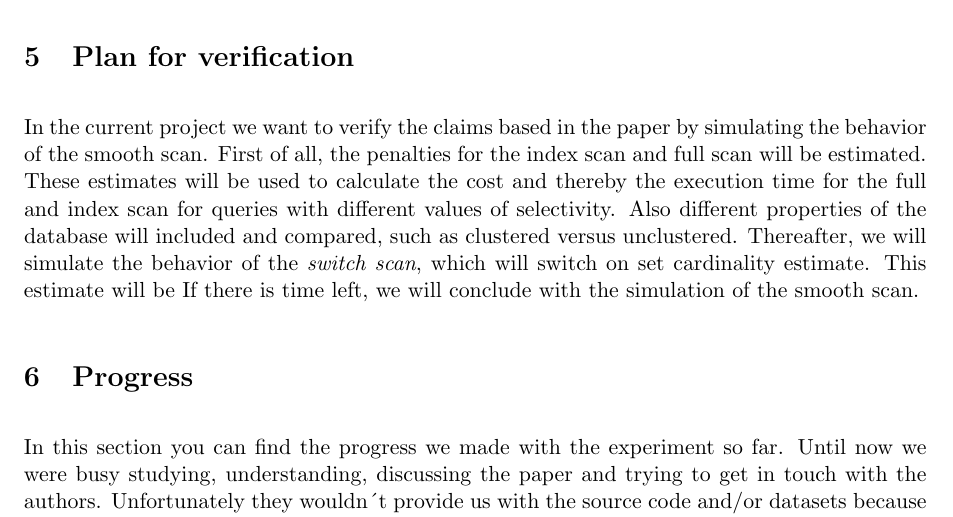
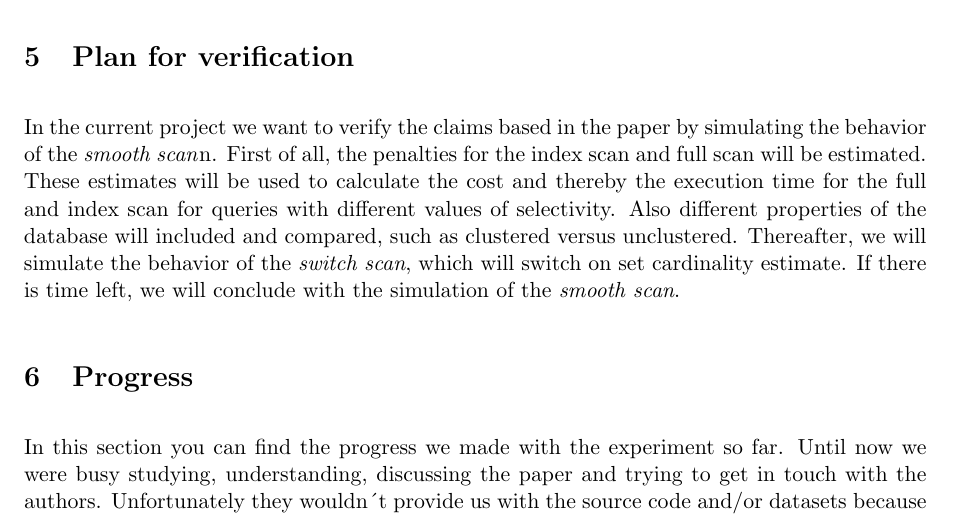
Before and after one commit to JasperSelman/Database-Technology, a LaTeX document (Report/Report.tex): part of page 3 of 4, cut so that both start at the same text. Compiled offline with pdfLaTeX.

Commit message:
Update Report.tex

```diff
--- a/Report/Report.tex
+++ b/Report/Report.tex
@@ -121,9 +121,9 @@ The authors implemented Smooth Scan in PostgreSQL and claim that it achieves rob
 %- Smooth scan on SSD is faster than full scan for selectivity lower than 20$\%$, and it is only 10$\%$ slower compared to full scan for 100$\%$ selectivity.
 
 \section{Plan for verification}
-In the current project we want to verify the claims based in the paper by simulating the behavior of the smooth scan. First of all, the penalties for the index scan and full scan will be estimated. These estimates will be used to calculate the cost and thereby the execution time for the full and index scan for queries with different values of selectivity. Also different properties of the database will included and compared, such as clustered versus unclustered.
-Thereafter, we will simulate the behavior of the \emph{switch scan}, which will switch on set cardinality estimate. This estimate will be %comparable to the value set by Borovica et al. \cite{smoothscan}, who used a cardinality of 15K tuples out of 400M.
-If there is time left, we will conclude with the simulation of the smooth scan.
+In the current project we want to verify the claims based in the paper by simulating the behavior of the \emph{smooth scan}n. First of all, the penalties for the index scan and full scan will be estimated. These estimates will be used to calculate the cost and thereby the execution time for the full and index scan for queries with different values of selectivity. Also different properties of the database will included and compared, such as clustered versus unclustered.
+Thereafter, we will simulate the behavior of the \emph{switch scan}, which will switch on set cardinality estimate.
+If there is time left, we will conclude with the simulation of the \emph{smooth scan}.
 % In the current project we will try to verify some of the claims stated in the paper.
 %Due to time constraints we will not implement the \emph{Smooth Scan}, but only the \emph{index scan}, the \emph{full table scan}, and the \emph{switch scan}.
 %For the \emph{index scan} a B\textsuperscript{+}-trees will be used. The \emph{switch scan}  will switch on a cardinality estimate, which still has to be set. This estimate will be %comparable to the value set by Borovica et al. \cite{smoothscan}, who used a cardinality of 15K tuples out of 400M.
```
